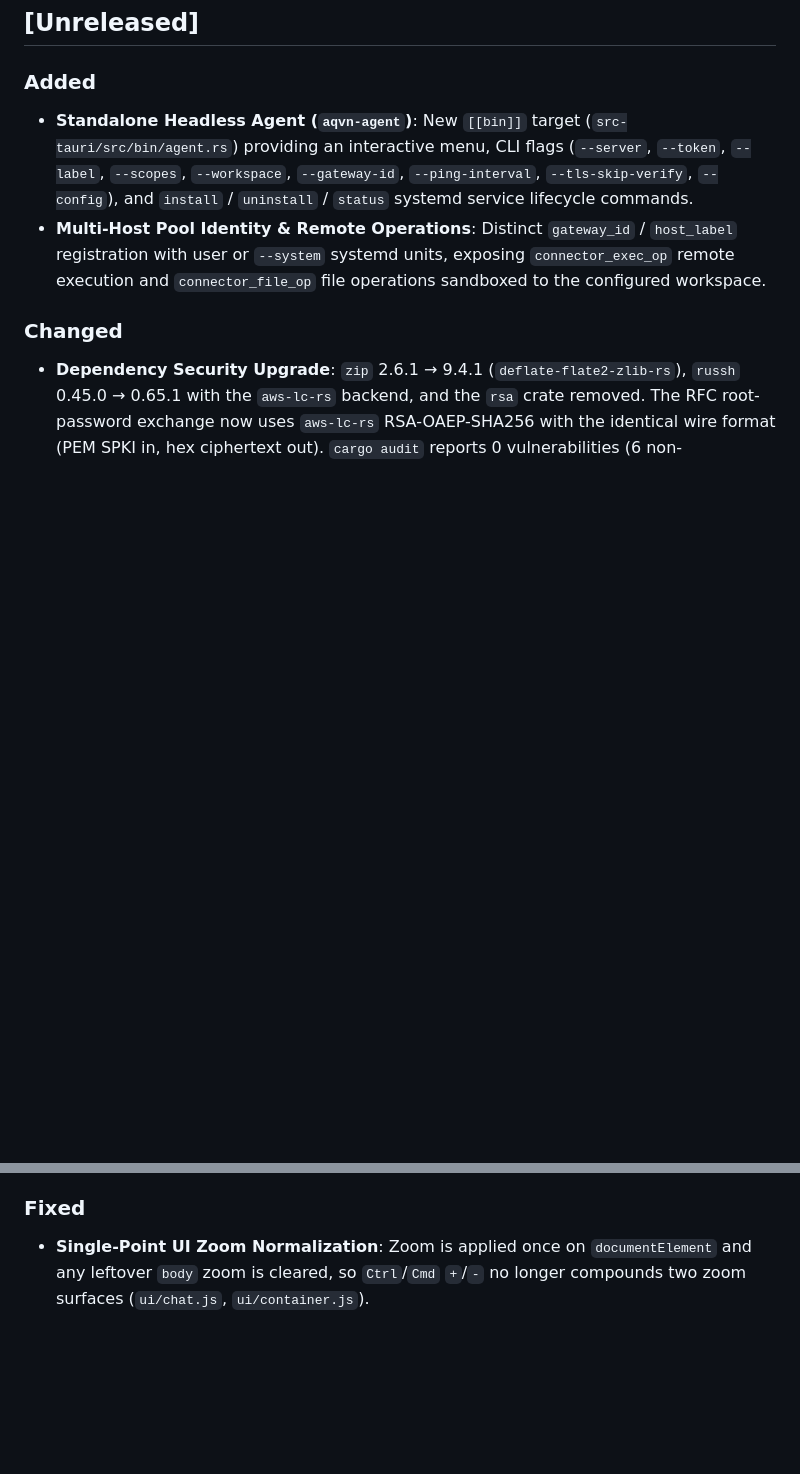
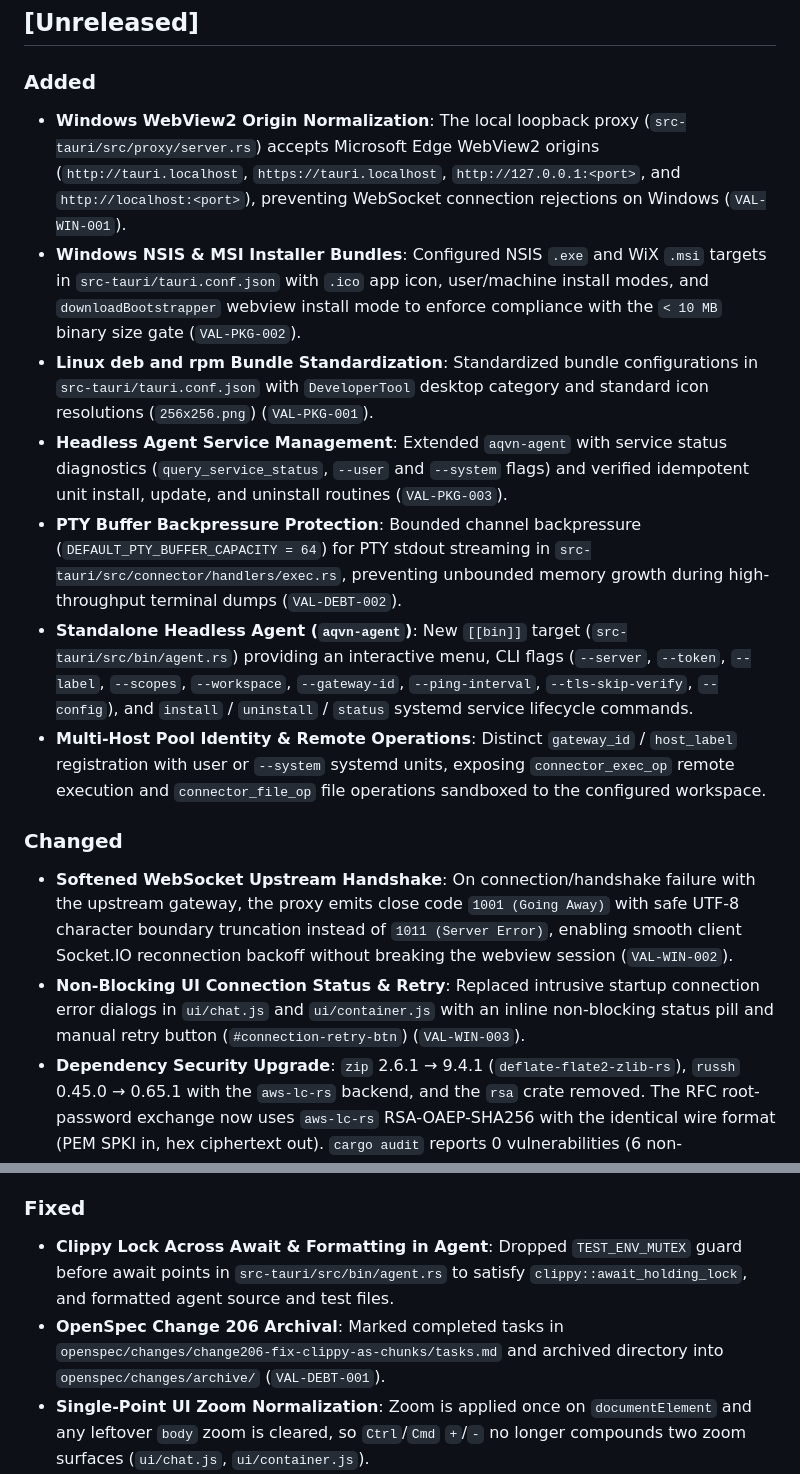
Before and after one commit to babim/aqvn-ai-launcher, a Markdown page: CHANGELOG.md, 2 parts joined by grey strips. GitHub-like rendering; blank space fills up the shorter version.

Commit message:
docs(changelog): record Windows WebView2 stabilization, packaging configurations, and PTY backpressure

```diff
--- a/CHANGELOG.md
+++ b/CHANGELOG.md
@@ -8,10 +8,17 @@ and this project adheres to [Semantic Versioning](https://semver.org/spec/v2.0.0
 ## [Unreleased]
 
 ### Added
+- **Windows WebView2 Origin Normalization**: The local loopback proxy (`src-tauri/src/proxy/server.rs`) accepts Microsoft Edge WebView2 origins (`http://tauri.localhost`, `https://tauri.localhost`, `http://127.0.0.1:<port>`, and `http://localhost:<port>`), preventing WebSocket connection rejections on Windows (`VAL-WIN-001`).
+- **Windows NSIS & MSI Installer Bundles**: Configured NSIS `.exe` and WiX `.msi` targets in `src-tauri/tauri.conf.json` with `.ico` app icon, user/machine install modes, and `downloadBootstrapper` webview install mode to enforce compliance with the `< 10 MB` binary size gate (`VAL-PKG-002`).
+- **Linux deb and rpm Bundle Standardization**: Standardized bundle configurations in `src-tauri/tauri.conf.json` with `DeveloperTool` desktop category and standard icon resolutions (`256x256.png`) (`VAL-PKG-001`).
+- **Headless Agent Service Management**: Extended `aqvn-agent` with service status diagnostics (`query_service_status`, `--user` and `--system` flags) and verified idempotent unit install, update, and uninstall routines (`VAL-PKG-003`).
+- **PTY Buffer Backpressure Protection**: Bounded channel backpressure (`DEFAULT_PTY_BUFFER_CAPACITY = 64`) for PTY stdout streaming in `src-tauri/src/connector/handlers/exec.rs`, preventing unbounded memory growth during high-throughput terminal dumps (`VAL-DEBT-002`).
 - **Standalone Headless Agent (`aqvn-agent`)**: New `[[bin]]` target (`src-tauri/src/bin/agent.rs`) providing an interactive menu, CLI flags (`--server`, `--token`, `--label`, `--scopes`, `--workspace`, `--gateway-id`, `--ping-interval`, `--tls-skip-verify`, `--config`), and `install` / `uninstall` / `status` systemd service lifecycle commands.
 - **Multi-Host Pool Identity & Remote Operations**: Distinct `gateway_id` / `host_label` registration with user or `--system` systemd units, exposing `connector_exec_op` remote execution and `connector_file_op` file operations sandboxed to the configured workspace.
 
 ### Changed
+- **Softened WebSocket Upstream Handshake**: On connection/handshake failure with the upstream gateway, the proxy emits close code `1001 (Going Away)` with safe UTF-8 character boundary truncation instead of `1011 (Server Error)`, enabling smooth client Socket.IO reconnection backoff without breaking the webview session (`VAL-WIN-002`).
+- **Non-Blocking UI Connection Status & Retry**: Replaced intrusive startup connection error dialogs in `ui/chat.js` and `ui/container.js` with an inline non-blocking status pill and manual retry button (`#connection-retry-btn`) (`VAL-WIN-003`).
 - **Dependency Security Upgrade**: `zip` 2.6.1 → 9.4.1 (`deflate-flate2-zlib-rs`), `russh` 0.45.0 → 0.65.1 with the `aws-lc-rs` backend, and the `rsa` crate removed. The RFC root-password exchange now uses `aws-lc-rs` RSA-OAEP-SHA256 with the identical wire format (PEM SPKI in, hex ciphertext out). `cargo audit` reports 0 vulnerabilities (6 non-vulnerability warnings remain for unmaintained/yanked transitive crates).
 - **HTML5 Normalization**: all 92 `html-validate` errors cleared across `ui/index.html`, `ui/settings.html`, `ui/help.html` and `ui/about.html` with no rule disabled — uppercase doctype, omitted void-element slashes, inline styles moved to CSS classes, explicit input types, unique landmark labels, and native `section`/`ul`/`li` elements with the listbox role applied by the renderer. Element IDs consumed by the UI scripts are unchanged.
 - **CI Quality Gates**: new `audit` job runs `cargo audit` on the lockfile; new `html` job runs the pinned `html-validate` 11.18.0 toolchain (Node 24) via `npm ci` and `npm run lint:html`. Windows release builds set `AWS_LC_SYS_PREBUILT_NASM=1` so `aws-lc-sys` assembles without a manual NASM install.
@@ -20,6 +27,8 @@ and this project adheres to [Semantic Versioning](https://semver.org/spec/v2.0.0
 - Cleared 8 advisories: `zip` (RUSTSEC-2026-0367/0368/0369/0429, including one critical), `russh` (RUSTSEC-2026-0154), `russh-cryptovec` (RUSTSEC-2026-0153), `crypto-bigint` (RUSTSEC-2026-0387), and `rsa` (RUSTSEC-2023-0071, no patched version) by removing the crate entirely.
 
 ### Fixed
+- **Clippy Lock Across Await & Formatting in Agent**: Dropped `TEST_ENV_MUTEX` guard before await points in `src-tauri/src/bin/agent.rs` to satisfy `clippy::await_holding_lock`, and formatted agent source and test files.
+- **OpenSpec Change 206 Archival**: Marked completed tasks in `openspec/changes/change206-fix-clippy-as-chunks/tasks.md` and archived directory into `openspec/changes/archive/` (`VAL-DEBT-001`).
 - **Single-Point UI Zoom Normalization**: Zoom is applied once on `documentElement` and any leftover `body` zoom is cleared, so `Ctrl`/`Cmd` `+`/`-` no longer compounds two zoom surfaces (`ui/chat.js`, `ui/container.js`).
 - **RFC Hex Decoder Clippy 1.99 Lint**: Switched slice decoding in `src-tauri/src/rfc/auth.rs` from `chunks_exact(2)` to `as_chunks::<2>()` to satisfy rustc 1.99 lint rules.
 
```
